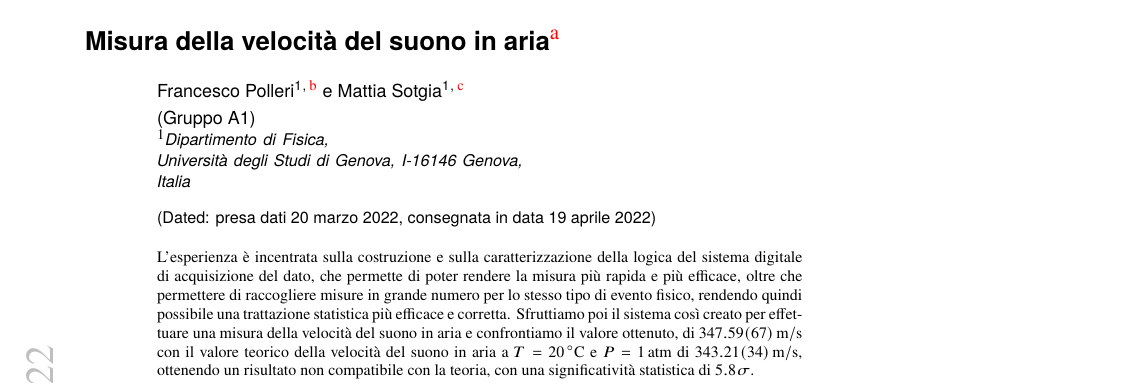
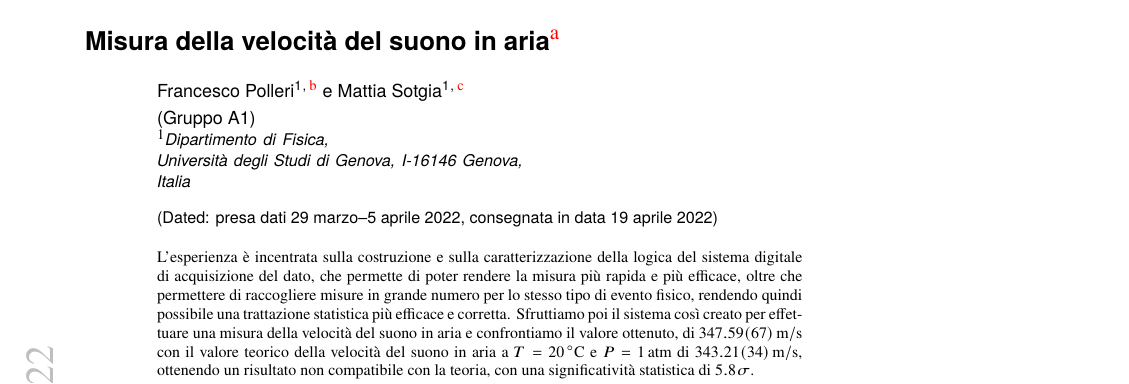
Before and after one commit to mattiasotgia/Lab2, a LaTeX paper (esperienza_6__velocita_suono/relazione/esperienza_6_2022_03_20.tex): part of page 1 of 5, cut so that both start at the same text. The pictures show the PDF file esperienza_6__velocita_suono/relazione/esperienza_6_2022_03_20.pdf that the author committed with the source.

Commit message:
date: fix

```diff
--- a/esperienza_6__velocita_suono/relazione/esperienza_6_2022_03_20.tex
+++ b/esperienza_6__velocita_suono/relazione/esperienza_6_2022_03_20.tex
@@ -56,7 +56,7 @@
 \affiliation{Dipartimento di Fisica, Università degli Studi di Genova, I-16146 Genova, Italia}
 
 \date{presa dati
-    20 marzo 2022, consegnata in data
+    29 marzo--5 aprile 2022, consegnata in data
     \today
 }
 
```
Also changed, not shown: esperienza_6__velocita_suono/relazione/esperienza_6_2022_03_20.pdf.
